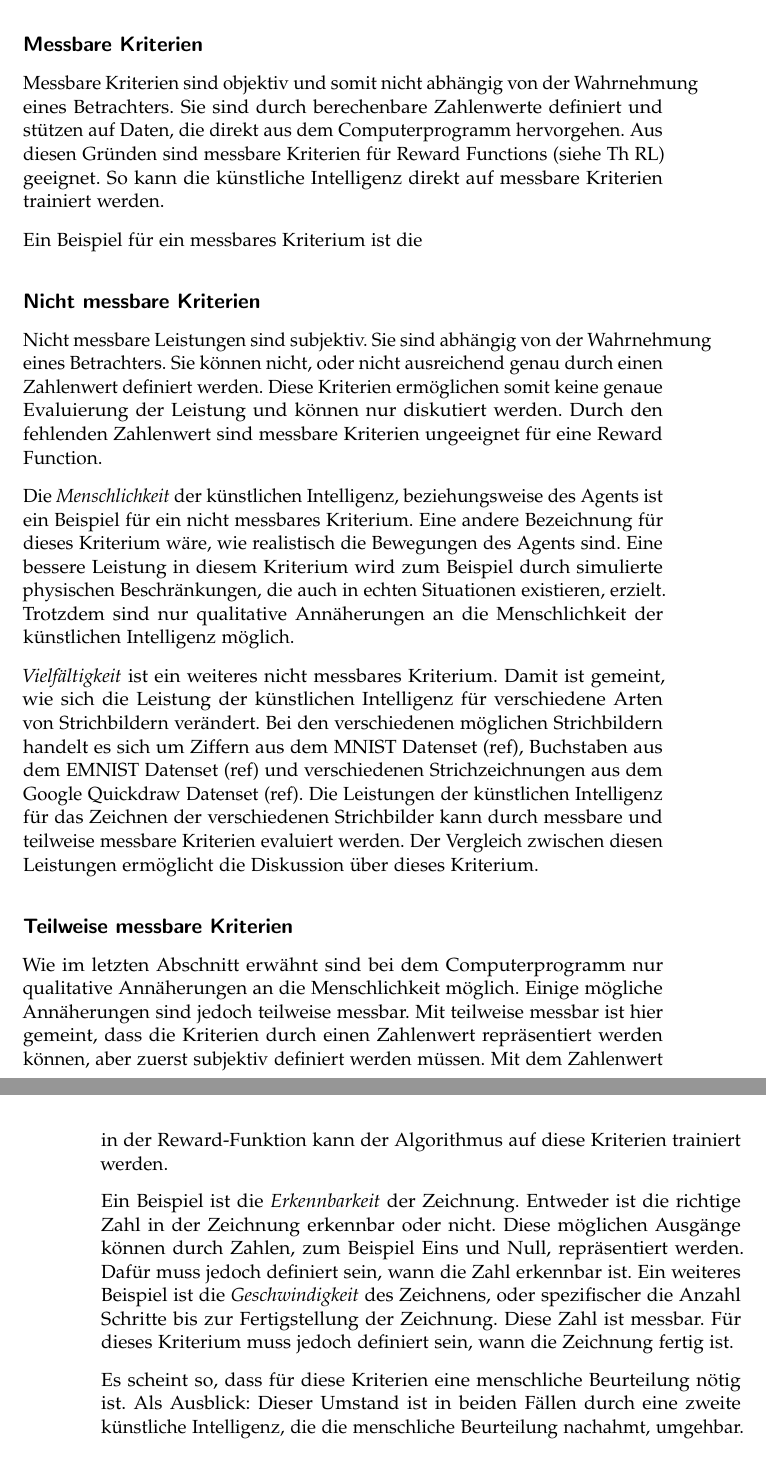
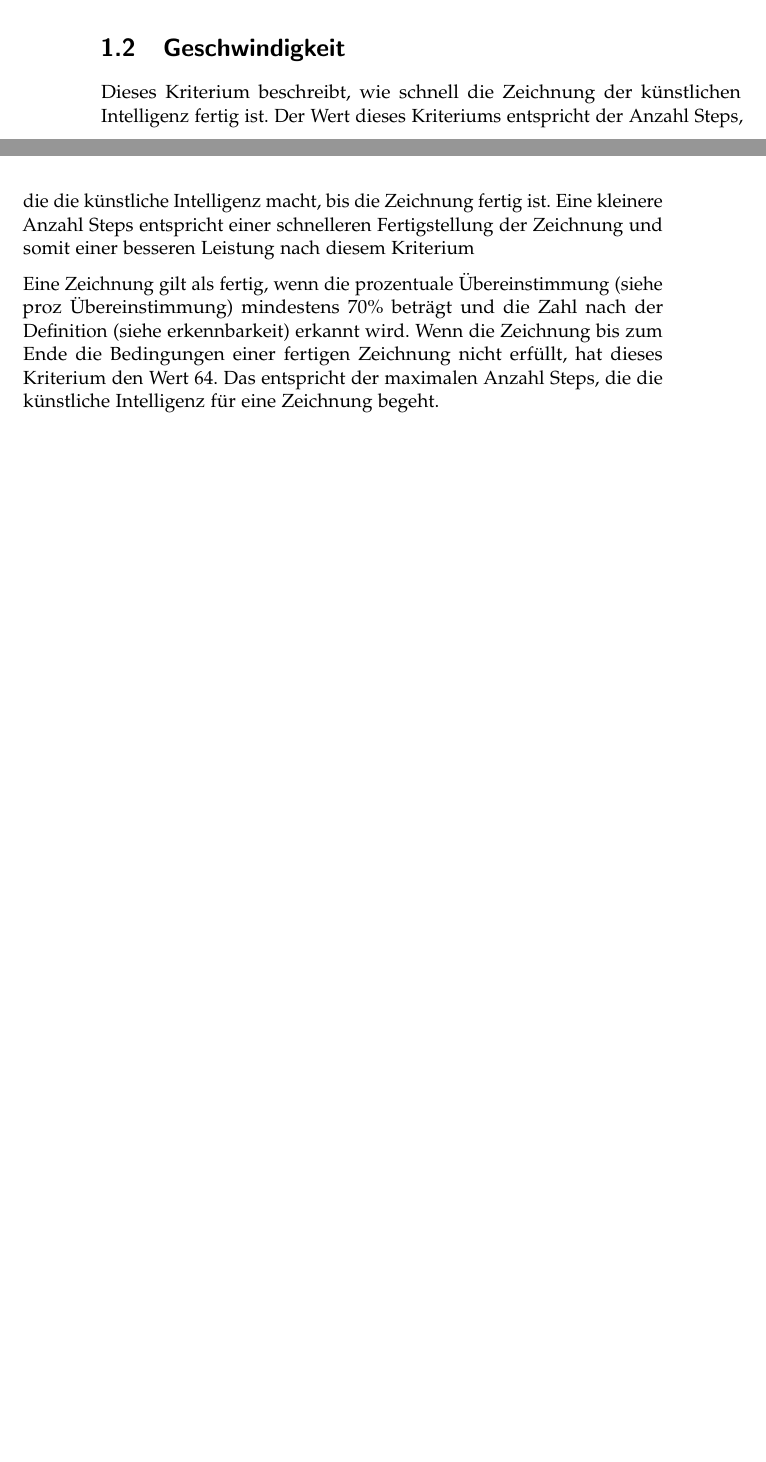
Before and after one commit to LarsZauberer/ReSketch, a LaTeX thesis (Documentation/main.tex, which reads Documentation/chapters/Methode.tex): two parts of pages 7 and 8 of 15 before the commit and two parts of pages 6 and 7 of 15 after it, joined at a grey line, cut at the place of the change, the shorter picture padded with empty space. Compiled offline with pdfLaTeX.

Commit message:
evaluierung pre polishing

```diff
--- a/Documentation/chapters/Methode.tex
+++ b/Documentation/chapters/Methode.tex
@@ -78,70 +69,18 @@ schwarz ist, sinkt die Anzahl um Eins. $G(t)$ und somit auch $K(t)$ können
 dadurch auch negative Werte annehmen. Der maximale Wert von $K(t)$ ist 1, was
 einer Genauigkeit von $100\%$ entspricht.
 
+\section{Geschwindigkeit}
+Dieses Kriterium beschreibt, wie schnell die Zeichnung der künstlichen
+Intelligenz fertig ist. Der Wert dieses Kriteriums entspricht der Anzahl Steps,
+die die künstliche Intelligenz macht, bis die Zeichnung fertig ist. Eine
+kleinere Anzahl Steps entspricht einer schnelleren Fertigstellung der Zeichnung
+und somit einer besseren Leistung nach diesem Kriterium
+
+Eine Zeichnung gilt als fertig, wenn die prozentuale Übereinstimmung (siehe proz
+Übereinstimmung) mindestens 70\% beträgt und die Zahl nach der Definition (siehe
+erkennbarkeit) erkannt wird. Wenn die Zeichnung bis zum Ende die Bedingungen
+einer fertigen Zeichnung nicht erfüllt, hat dieses Kriterium den Wert $64$. Das
+entspricht der maximalen Anzahl Steps, die die künstliche Intelligenz für eine
+Zeichnung begeht.
 
 
-
-% TODO: Prozent berechnen und hinzufügen
-
-
-% TODO: Evt. Veränderung des Wertes
-
-
-\subsection*{Messbare Kriterien}
-\label{chap:m_messbare}
-Messbare Kriterien sind objektiv und somit nicht abhängig von der Wahrnehmung
-eines Betrachters. Sie sind durch berechenbare Zahlenwerte definiert und stützen
-auf Daten, die direkt aus dem Computerprogramm hervorgehen. Aus diesen Gründen
-sind messbare Kriterien für Reward Functions (siehe Th RL) geeignet. So kann die % TODO: Ref setzen
-künstliche Intelligenz direkt auf messbare Kriterien trainiert werden.
-
-Ein Beispiel für ein messbares Kriterium ist die
-
-\subsection*{Nicht messbare Kriterien}
-Nicht messbare Leistungen sind subjektiv. Sie sind abhängig von der Wahrnehmung
-eines Betrachters. Sie können nicht, oder nicht ausreichend genau durch einen
-Zahlenwert definiert werden. Diese Kriterien ermöglichen somit keine genaue
-Evaluierung der Leistung und können nur diskutiert werden. Durch den fehlenden
-Zahlenwert sind messbare Kriterien ungeeignet für eine Reward Function.
-
-Die \emph{Menschlichkeit} der künstlichen Intelligenz, beziehungsweise des
-Agents ist ein Beispiel für ein nicht messbares Kriterium. Eine andere
-Bezeichnung für dieses Kriterium wäre, wie realistisch die Bewegungen des Agents
-sind. Eine bessere Leistung in diesem Kriterium wird zum Beispiel durch
-simulierte physischen Beschränkungen, die auch in echten Situationen existieren,
-erzielt. Trotzdem sind nur qualitative Annäherungen an die Menschlichkeit der
-künstlichen Intelligenz möglich.
-
-\emph{Vielfältigkeit} ist ein weiteres nicht messbares Kriterium. Damit ist
-gemeint, wie sich die Leistung der künstlichen Intelligenz für verschiedene
-Arten von Strichbildern verändert. Bei den verschiedenen möglichen Strichbildern
-handelt es sich um Ziffern aus dem MNIST Datenset (ref), Buchstaben aus
-dem EMNIST Datenset (ref) und verschiedenen Strichzeichnungen aus dem  %TODO ref
-Google Quickdraw Datenset (ref). Die Leistungen der künstlichen Intelligenz für
-das Zeichnen der verschiedenen Strichbilder kann durch messbare und teilweise
-messbare Kriterien evaluiert werden. Der Vergleich zwischen diesen Leistungen
-ermöglicht die Diskussion über dieses Kriterium.
-
-\subsection*{Teilweise messbare Kriterien}
-Wie im letzten Abschnitt erwähnt sind bei dem Computerprogramm nur qualitative
-Annäherungen an die Menschlichkeit möglich. Einige mögliche Annäherungen sind
-jedoch teilweise messbar. Mit teilweise messbar ist hier gemeint, dass die
-Kriterien durch einen Zahlenwert repräsentiert werden können, aber zuerst
-subjektiv definiert werden müssen. Mit dem Zahlenwert in der Reward-Funktion
-kann der Algorithmus auf diese Kriterien trainiert werden.
-
-Ein Beispiel ist die \emph{Erkennbarkeit} der Zeichnung. Entweder ist die
-richtige Zahl in der Zeichnung erkennbar oder nicht. Diese möglichen Ausgänge
-können durch Zahlen, zum Beispiel Eins und Null, repräsentiert werden. Dafür
-muss jedoch definiert sein, wann die Zahl erkennbar ist.
-Ein weiteres Beispiel ist die \emph{Geschwindigkeit} des Zeichnens, oder
-spezifischer die Anzahl Schritte bis zur Fertigstellung der Zeichnung. Diese
-Zahl ist messbar. Für dieses Kriterium muss jedoch definiert sein, wann die
-Zeichnung fertig ist.
-
-Es scheint so, dass für diese Kriterien eine menschliche Beurteilung nötig ist.
-Als Ausblick: Dieser Umstand ist in beiden Fällen durch eine zweite
-künstliche Intelligenz, die die menschliche Beurteilung nachahmt, umgehbar.
-
-
-\subsection*{Wahl der Kriterien}
```
Also changed, not shown: Documentation/main.pdf, Documentation/chapters/Methode.tex (30 more changed lines).
